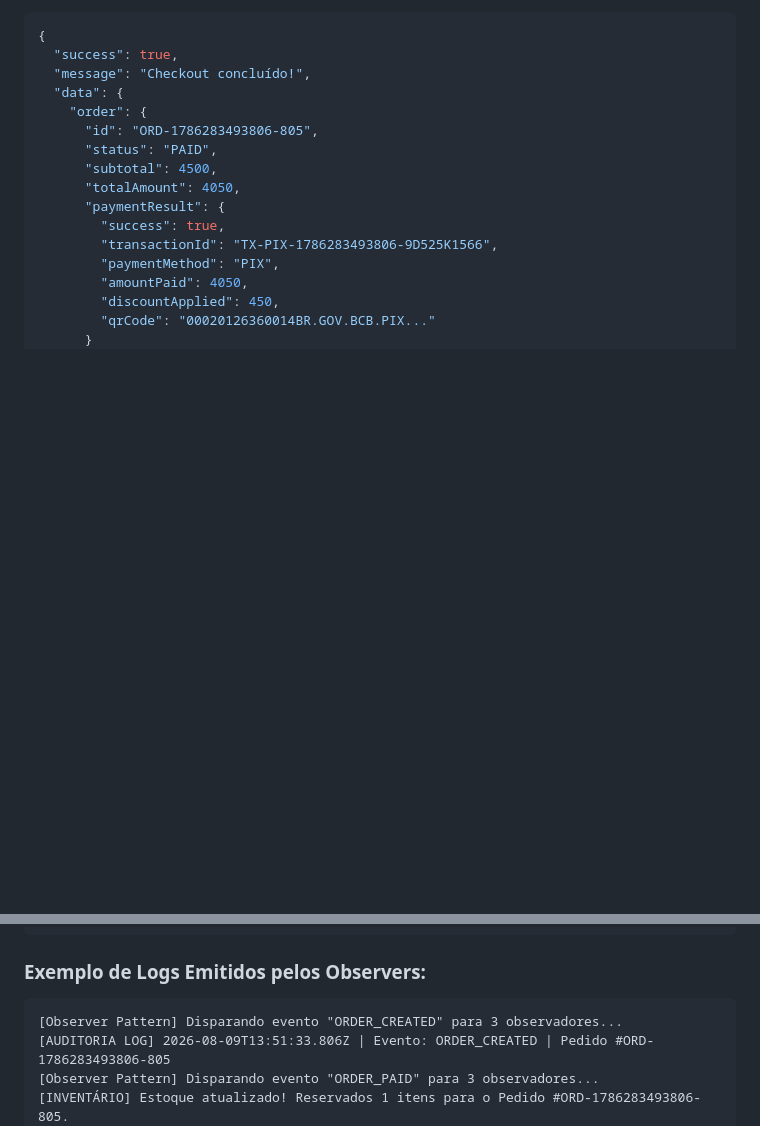
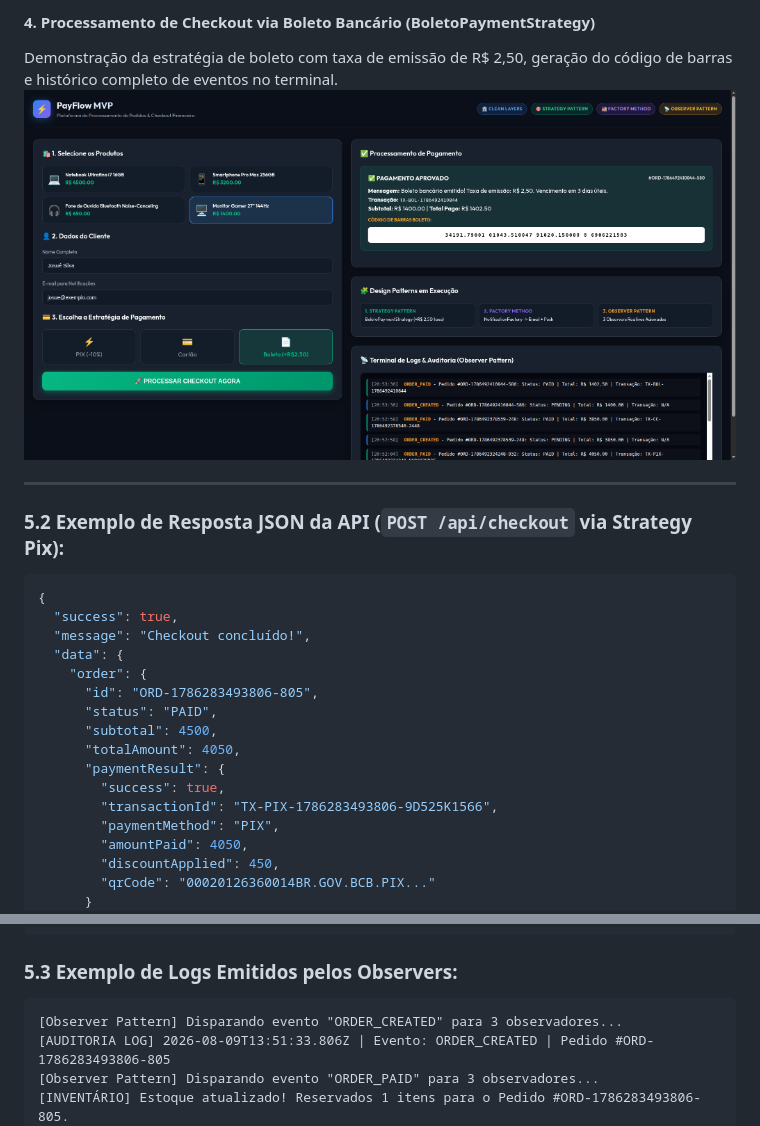
Before and after one commit to Josuejs1/mvp-arquitetura-software, a Markdown page: docs/DEFESA.md, 2 parts joined by grey strips. Rendered like a GitHub page; pictures changed too: docs/images/04-checkout-boleto-sucesso.png (added); blank space fills up the shorter version.

````diff
--- a/docs/DEFESA.md
+++ b/docs/DEFESA.md
@@ -153,3 +166,10 @@ Durante a execução automatizada da suíte de testes e das chamadas da API REST
+#### 4. Processamento de Checkout via Boleto Bancário (BoletoPaymentStrategy)
+Demonstração da estratégia de boleto com taxa de emissão de R$ 2,50, geração do código de barras e histórico completo de eventos no terminal.
+![Checkout Boleto Aprovado](images/04-checkout-boleto-sucesso.png)
+
+---
+
+### 5.2 Exemplo de Resposta JSON da API (`POST /api/checkout` via Strategy Pix):
 ```json
 {
   "success": true,
@@ -173,7 +193,7 @@ Durante a execução automatizada da suíte de testes e das chamadas da API REST
 }
 ```
 
-### Exemplo de Logs Emitidos pelos Observers:
+### 5.3 Exemplo de Logs Emitidos pelos Observers:
 ```text
 [Observer Pattern] Disparando evento "ORDER_CREATED" para 3 observadores...
 [AUDITORIA LOG] 2026-08-09T13:51:33.806Z | Evento: ORDER_CREATED | Pedido #ORD-1786283493806-805
````
Also changed, not shown: other parts of docs/DEFESA.md (+15 -2 lines), docs/images/01-dashboard-checkout.png (added), docs/images/02-checkout-pix-sucesso.png (added), docs/images/03-checkout-cartao-sucesso.png (added).
